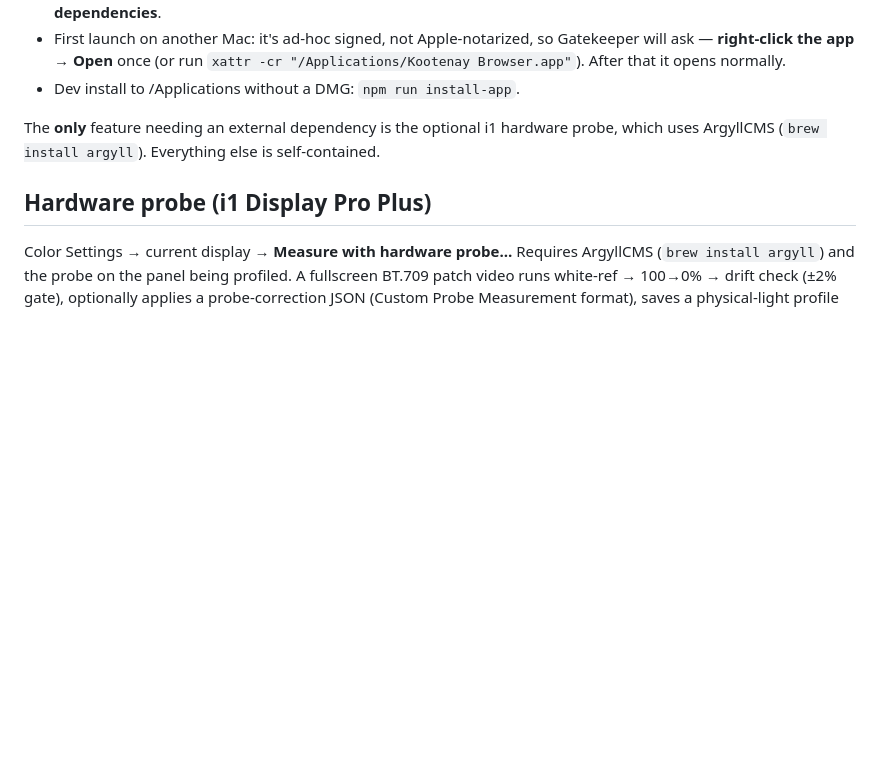
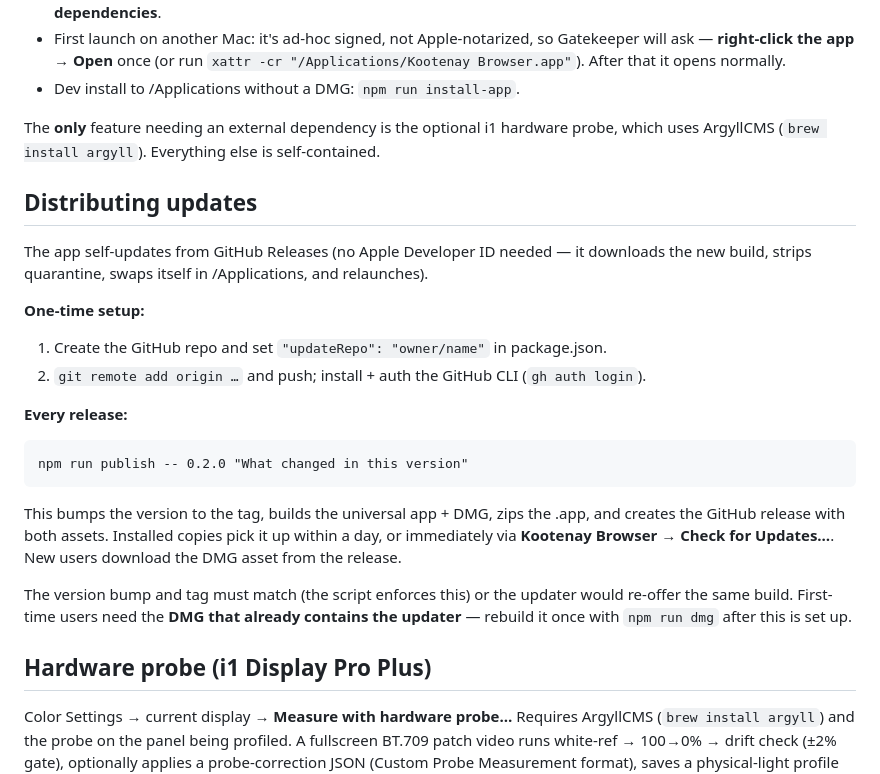
Before and after one commit to kootenaycolor/kootenay-browser, a Markdown page: README.md, the part around the change. GitHub-like rendering; blank space fills up the shorter version.

Commit message:
Docs: update/release workflow, DMG with updater baked in
Co-Authored-By: Claude Fable 5 <noreply@anthropic.com>

````diff
--- a/README.md
+++ b/README.md
@@ -53,6 +53,29 @@ The **only** feature needing an external dependency is the optional i1 hardware
 probe, which uses ArgyllCMS (`brew install argyll`). Everything else is
 self-contained.
 
+## Distributing updates
+
+The app self-updates from GitHub Releases (no Apple Developer ID needed — it
+downloads the new build, strips quarantine, swaps itself in /Applications, and
+relaunches).
+
+**One-time setup:**
+1. Create the GitHub repo and set `"updateRepo": "owner/name"` in package.json.
+2. `git remote add origin …` and push; install + auth the GitHub CLI (`gh auth login`).
+
+**Every release:**
+```
+npm run publish -- 0.2.0 "What changed in this version"
+```
+This bumps the version to the tag, builds the universal app + DMG, zips the
+.app, and creates the GitHub release with both assets. Installed copies pick it
+up within a day, or immediately via **Kootenay Browser → Check for Updates…**.
+New users download the DMG asset from the release.
+
+The version bump and tag must match (the script enforces this) or the updater
+would re-offer the same build. First-time users need the **DMG that already
+contains the updater** — rebuild it once with `npm run dmg` after this is set up.
+
 ## Hardware probe (i1 Display Pro Plus)
 
 Color Settings → current display → **Measure with hardware probe…** Requires
````
